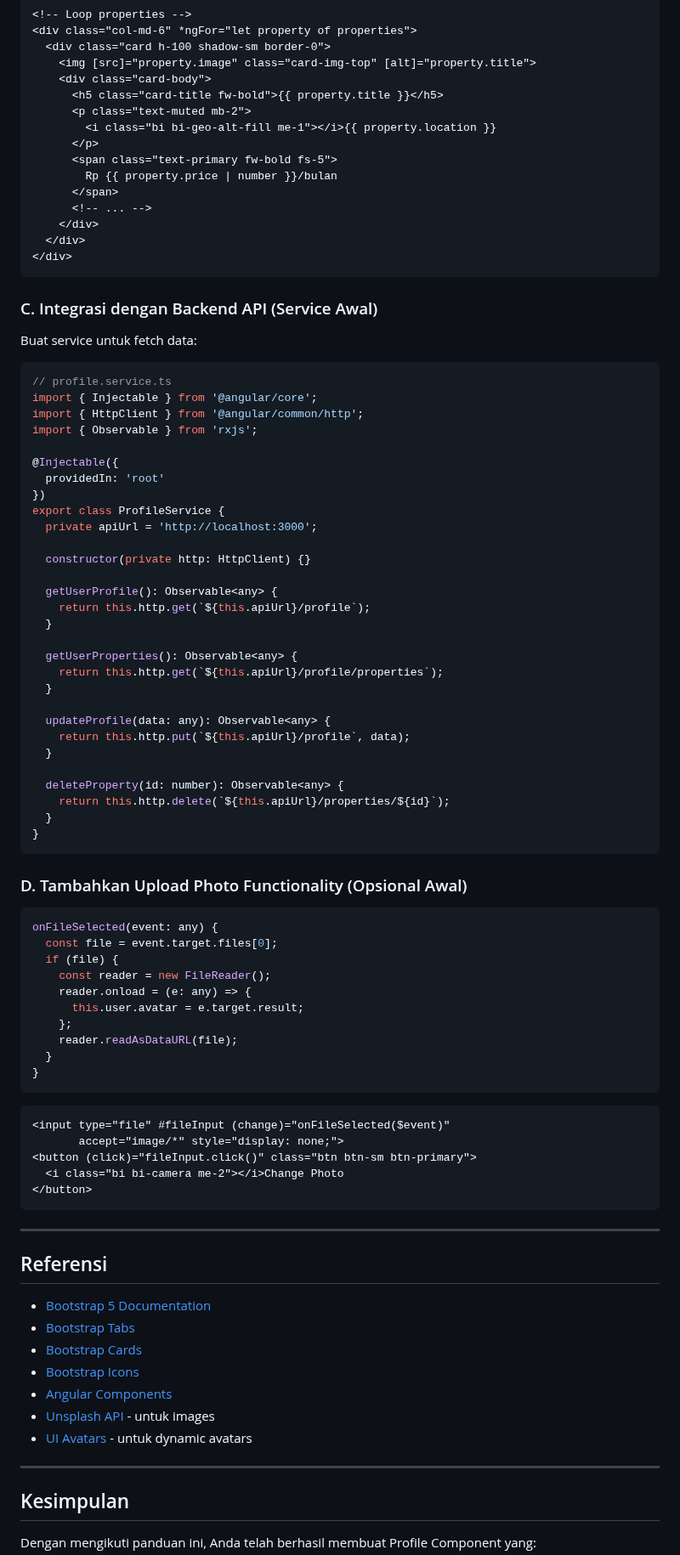
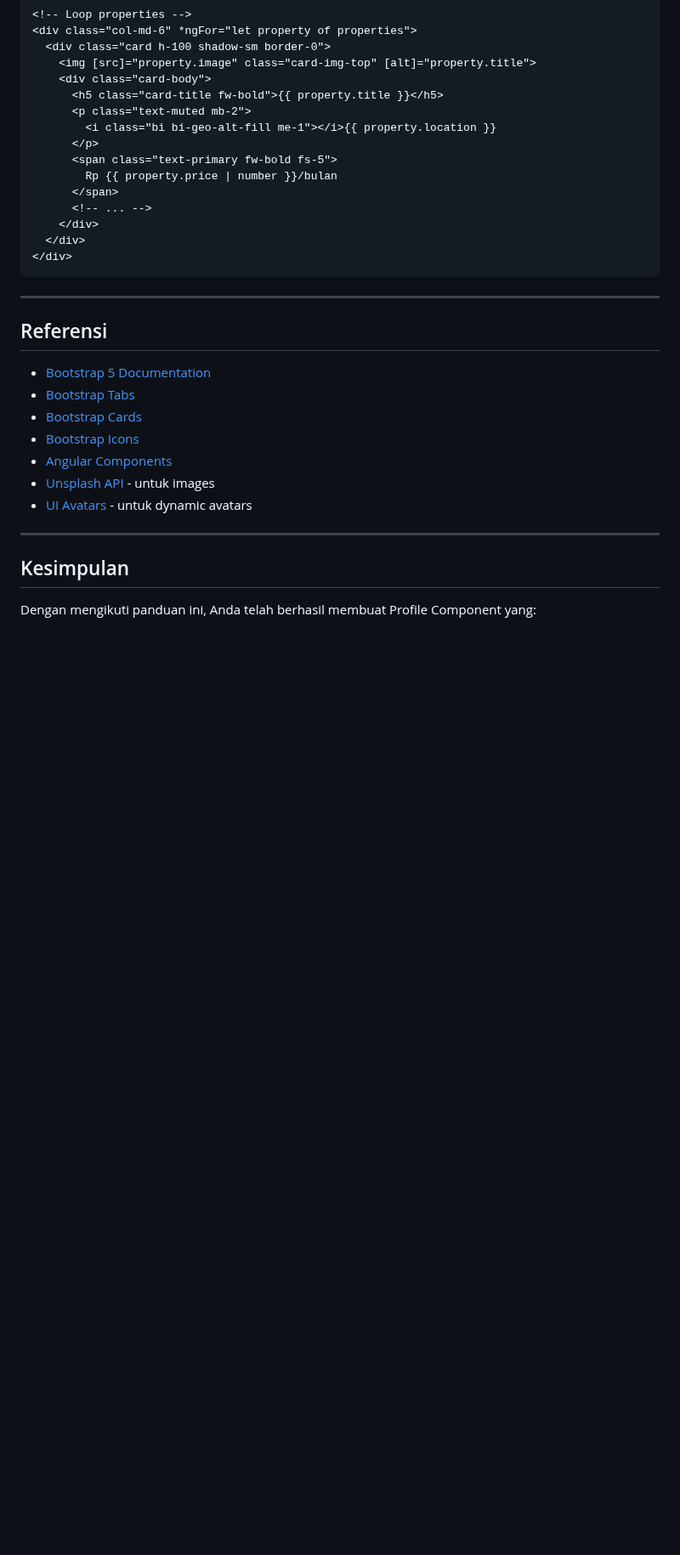
Before and after one commit to Web-Programming/spa-with-angular-nurrachmat-nr, a Markdown page: griya-mdp/PROFILE_COMPONENT_GUIDE.md, the part around one of its changes. Shown at 85% size. Drawn GitHub-style; blank space fills up the shorter version.

Commit message:
Modify Step

````diff
--- a/griya-mdp/PROFILE_COMPONENT_GUIDE.md
+++ b/griya-mdp/PROFILE_COMPONENT_GUIDE.md
@@ -869,65 +887,6 @@ Update `profile.html` untuk menggunakan data dari TypeScript:
 </div>
 ```
 
-### C. Integrasi dengan Backend API (Service Awal)
-
-Buat service untuk fetch data:
-
-```typescript
-// profile.service.ts
-import { Injectable } from '@angular/core';
-import { HttpClient } from '@angular/common/http';
-import { Observable } from 'rxjs';
-
-@Injectable({
-  providedIn: 'root'
-})
-export class ProfileService {
-  private apiUrl = 'http://localhost:3000';
-
-  constructor(private http: HttpClient) {}
-
-  getUserProfile(): Observable<any> {
-    return this.http.get(`${this.apiUrl}/profile`);
-  }
-
-  getUserProperties(): Observable<any> {
-    return this.http.get(`${this.apiUrl}/profile/properties`);
-  }
-
-  updateProfile(data: any): Observable<any> {
-    return this.http.put(`${this.apiUrl}/profile`, data);
-  }
-
-  deleteProperty(id: number): Observable<any> {
-    return this.http.delete(`${this.apiUrl}/properties/${id}`);
-  }
-}
-```
-
-### D. Tambahkan Upload Photo Functionality (Opsional Awal)
-
-```typescript
-onFileSelected(event: any) {
-  const file = event.target.files[0];
-  if (file) {
-    const reader = new FileReader();
-    reader.onload = (e: any) => {
-      this.user.avatar = e.target.result;
-    };
-    reader.readAsDataURL(file);
-  }
-}
-```
-
-```html
-<input type="file" #fileInput (change)="onFileSelected($event)"
-       accept="image/*" style="display: none;">
-<button (click)="fileInput.click()" class="btn btn-sm btn-primary">
-  <i class="bi bi-camera me-2"></i>Change Photo
-</button>
-```
-
 ---
 
 ## Referensi
````
Also changed, not shown: other parts of griya-mdp/PROFILE_COMPONENT_GUIDE.md (+18 -1 lines).
